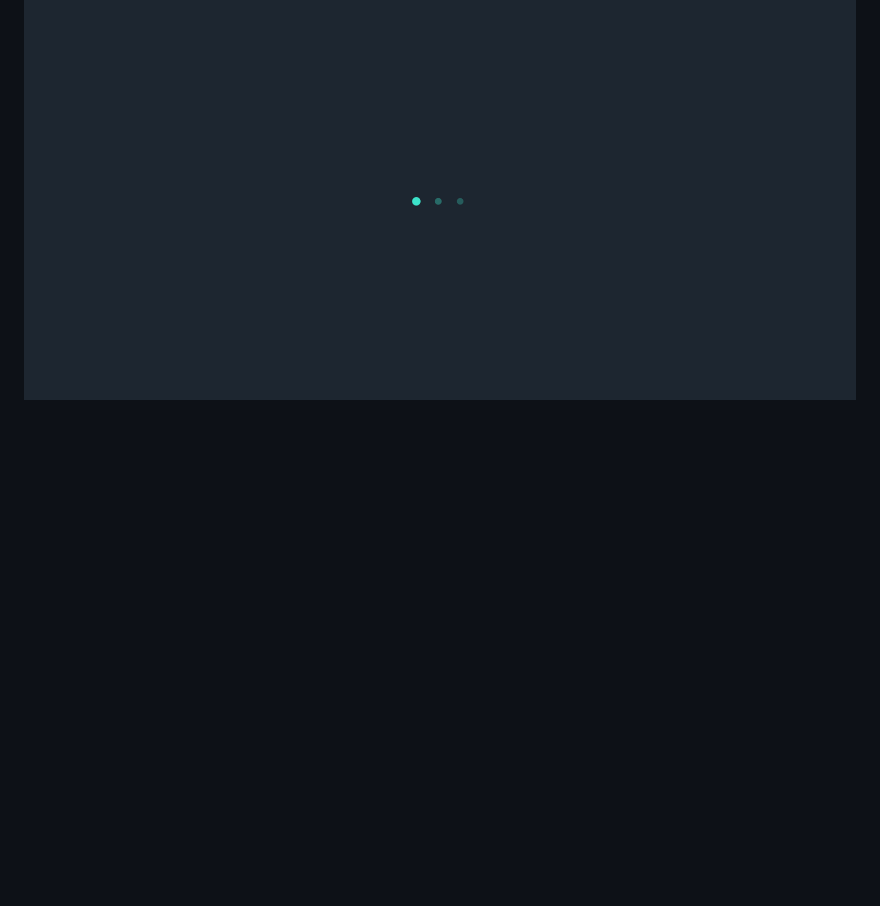
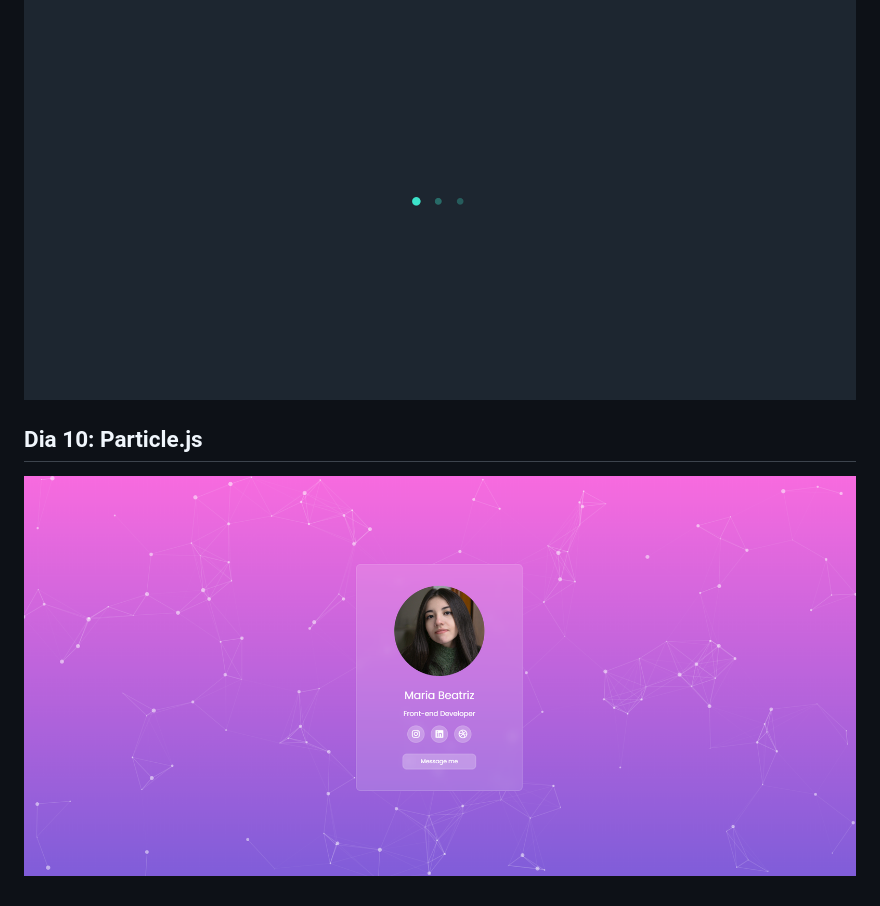
Before and after one commit to beatriznaufel/21-days-of-code-rocketseat, a Markdown page: README.md, the part around the change printed below. Drawn GitHub-style; pictures changed too: particles/particles-screenshot.png (added); blank space fills up the shorter version.

```diff
--- a/README.md
+++ b/README.md
@@ -75,3 +75,9 @@ Repo criado para o desafio de 21 dias de código com a Rocketseat 🚀
 <p align="center">
  <img src="./loading/loading-animation-screenshot.png">
 </p>
+
+## Dia 10: Particle.js
+
+<p align="center">
+ <img src="./particles/particles-screenshot.png">
+</p>
```
Also changed, not shown: other parts of README.md (+1 -1 lines), assets/background-10.png (added), assets/profile-picture.png (added), 4 other files.
